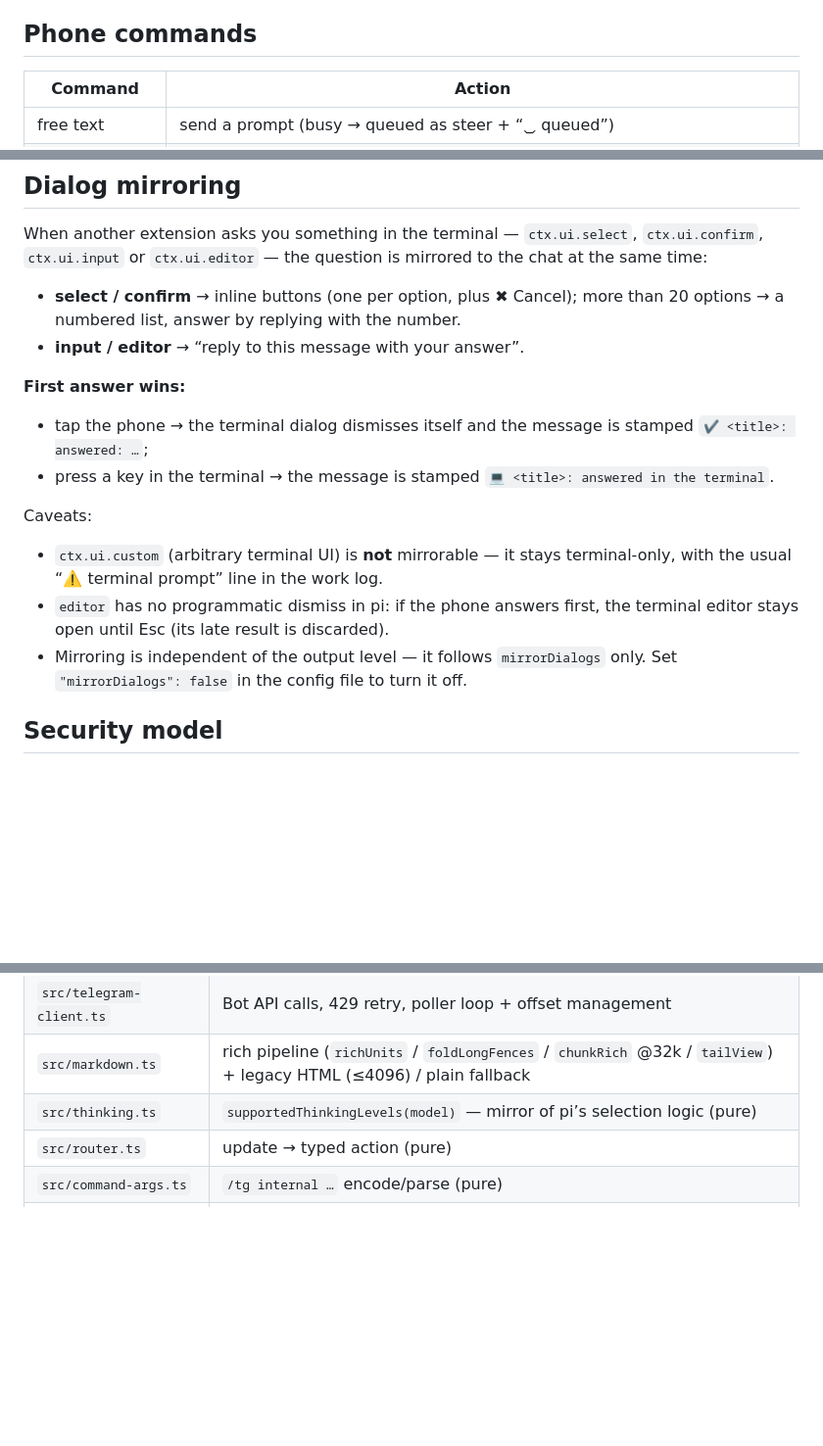
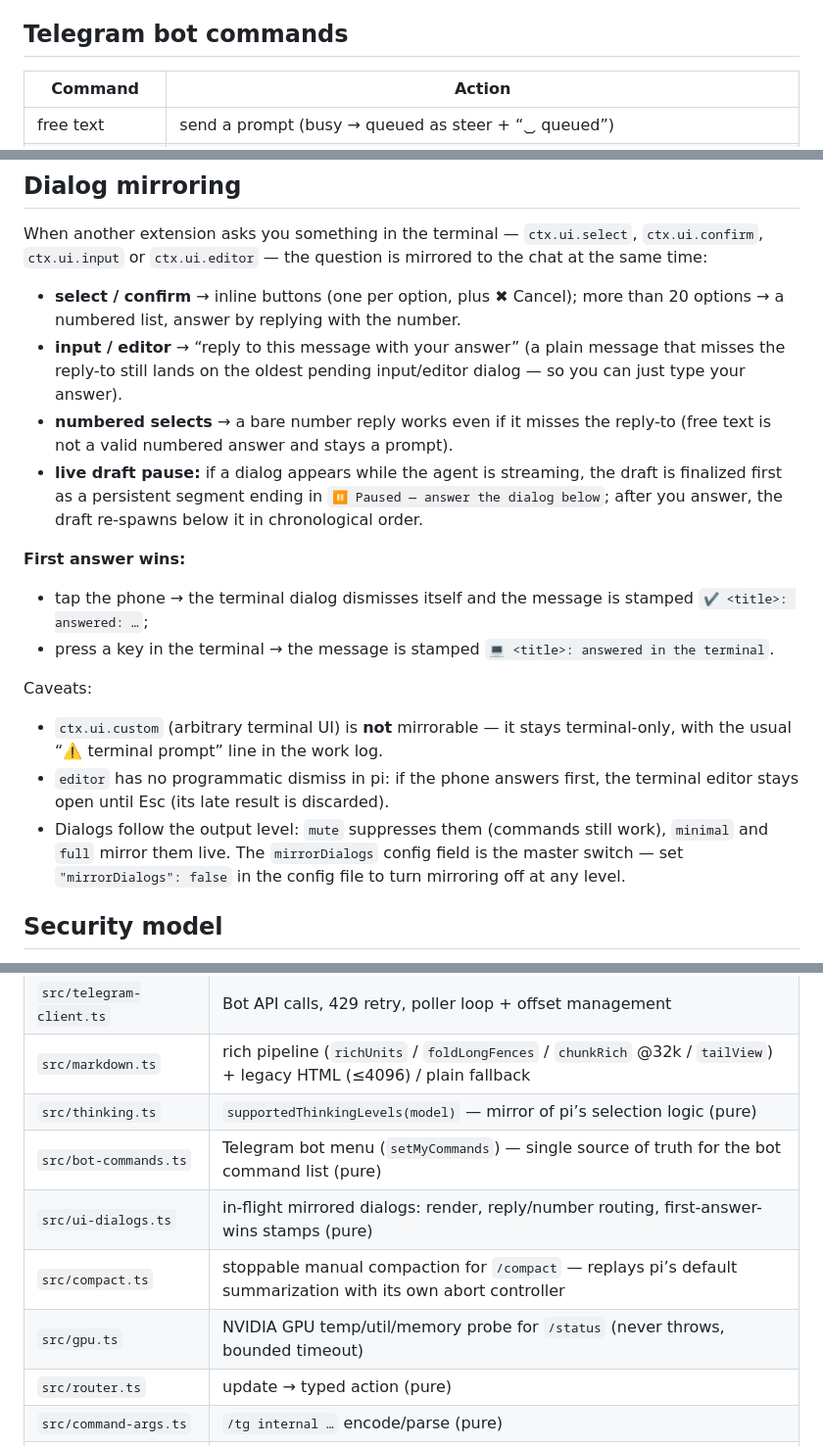
Before and after one commit to s8k/pi-tg, a Markdown page: README.md, 3 parts joined by grey strips. Shown at 98% size. Drawn GitHub-style; blank space fills up the shorter version.

Commit message:
docs(readme): refresh stale sections — dialog levels/fallbacks, ownerChatId/errorSettleMs config, new modules; rename 'Phone commands' to 'Telegram bot commands'

```diff
--- a/README.md
+++ b/README.md
@@ -41,7 +41,7 @@ phone (Telegram) ⇄ Bot API long polling ⇄ pi-tg (in-process) ⇄ pi TUI sess
 5. Phone: scan the QR → open the bot → `/start` → ✅ paired.
    From now on only your Telegram user ID is served.
 
-## Phone commands
+## Telegram bot commands
 
 | Command | Action |
 |---|---|
@@ -107,7 +109,15 @@ to the chat at the same time:
 
 - **select / confirm** → inline buttons (one per option, plus ✖ Cancel);
   more than 20 options → a numbered list, answer by replying with the number.
-- **input / editor** → “reply to this message with your answer”.
+- **input / editor** → “reply to this message with your answer” (a plain
+  message that misses the reply-to still lands on the oldest pending
+  input/editor dialog — so you can just type your answer).
+- **numbered selects** → a bare number reply works even if it misses the
+  reply-to (free text is not a valid numbered answer and stays a prompt).
+- **live draft pause:** if a dialog appears while the agent is streaming, the
+  draft is finalized first as a persistent segment ending in
+  `⏸️ Paused — answer the dialog below`; after you answer, the draft
+  re-spawns below it in chronological order.
 
 **First answer wins:**
 
@@ -122,8 +132,10 @@ Caveats:
   terminal-only, with the usual “⚠️ terminal prompt” line in the work log.
 - `editor` has no programmatic dismiss in pi: if the phone answers first, the
   terminal editor stays open until Esc (its late result is discarded).
-- Mirroring is independent of the output level — it follows `mirrorDialogs`
-  only. Set `"mirrorDialogs": false` in the config file to turn it off.
+- Dialogs follow the output level: `mute` suppresses them (commands still
+  work), `minimal` and `full` mirror them live. The `mirrorDialogs` config
+  field is the master switch — set `"mirrorDialogs": false` in the config
+  file to turn mirroring off at any level.
 
 ## Security model
 
@@ -152,6 +164,10 @@ enforces the rule mechanically.
 | `src/telegram-client.ts` | Bot API calls, 429 retry, poller loop + offset management |
 | `src/markdown.ts` | rich pipeline (`richUnits` / `foldLongFences` / `chunkRich` @32k / `tailView`) + legacy HTML (≤4096) / plain fallback |
 | `src/thinking.ts` | `supportedThinkingLevels(model)` — mirror of pi’s selection logic (pure) |
+| `src/bot-commands.ts` | Telegram bot menu (`setMyCommands`) — single source of truth for the bot command list (pure) |
+| `src/ui-dialogs.ts` | in-flight mirrored dialogs: render, reply/number routing, first-answer-wins stamps (pure) |
+| `src/compact.ts` | stoppable manual compaction for `/compact` — replays pi’s default summarization with its own abort controller |
+| `src/gpu.ts` | NVIDIA GPU temp/util/memory probe for `/status` (never throws, bounded timeout) |
 | `src/router.ts` | update → typed action (pure) |
 | `src/command-args.ts` | `/tg internal …` encode/parse (pure) |
 | `src/session-bridge.ts` | all phone-command logic behind the `TelegramPi` interface |
```
Also changed, not shown: other parts of README.md (+2 -0 lines).
